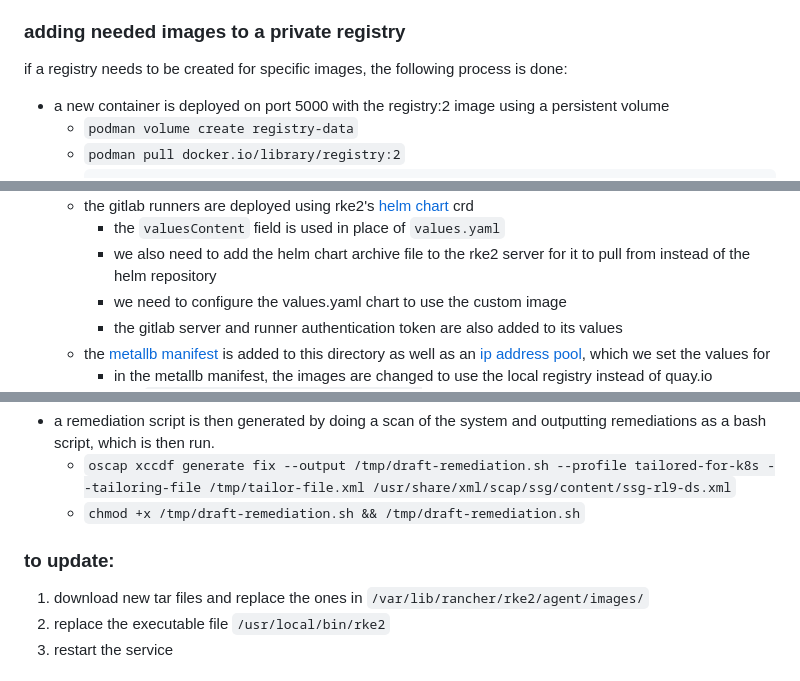
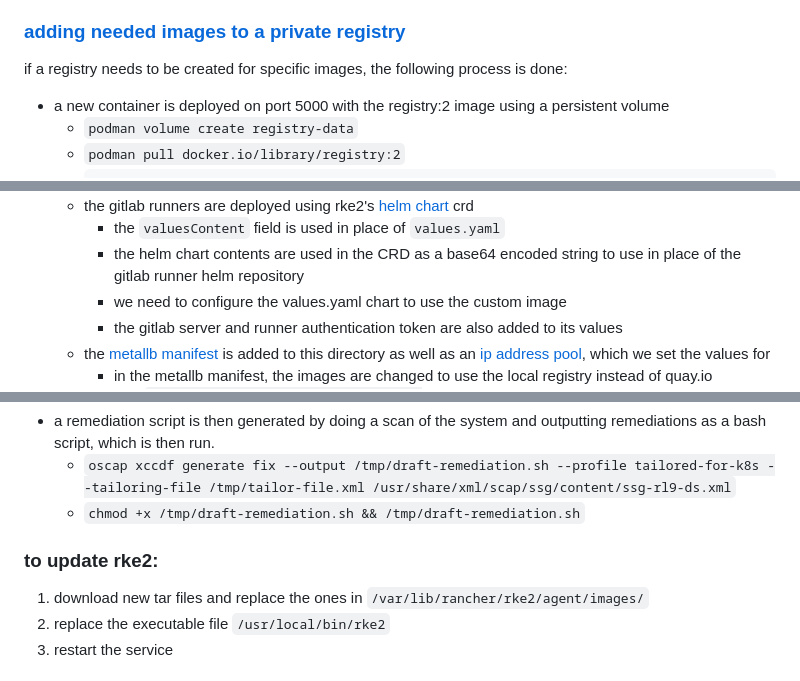
Before and after one commit to bbaum11/internship2025_stuff, a Markdown page: k8s_salt/k8s_salt.md, 3 parts joined by grey strips. GitHub-like rendering.

```diff
--- a/k8s_salt/k8s_salt.md
+++ b/k8s_salt/k8s_salt.md
@@ -25,7 +25,7 @@ curl -sfL https://get.rke2.io --output install.sh
   - `podman pull quay.io/metallb/controller:v0.15.2`
   - `podman save quay.io/metallb/controller:v0.15.2 | gzip > controller.tar.gz`
 
-### adding needed images to a private registry
+### [adding needed images to a private registry](salt/registry/create_registry.sls)
 if a registry needs to be created for specific images, the following process is done:
 - a new container is deployed on port 5000 with the registry:2 image using a persistent volume
   - `podman volume create registry-data`
@@ -63,6 +63,6 @@ sudo useradd -r -c "etcd user" -s /sbin/nologin -M etcd -U # creating an etcd us
   - the gitlab runners are deployed using rke2's [helm chart](salt/files/server/manifests/gitlab-runner-chart-crd.yaml) crd
     - the `valuesContent` field is used in place of `values.yaml`
-    - we also need to add the helm chart archive file to the rke2 server for it to pull from instead of the helm repository
+    - the helm chart contents are used in the CRD as a base64 encoded string to use in place of the gitlab runner helm repository
     - we need to configure the values.yaml chart to use the custom image
     - the gitlab server and runner authentication token are also added to its values
   - the [metallb manifest](salt/files/server/manifests/metallb-native.yaml) is added to this directory as well as an [ip address pool](salt/files/server/manifests/pools.yaml), which we set the values for
@@ -101,7 +101,7 @@ sudo useradd -r -c "etcd user" -s /sbin/nologin -M etcd -U # creating an etcd us
   - `oscap xccdf generate fix --output /tmp/draft-remediation.sh --profile tailored-for-k8s --tailoring-file /tmp/tailor-file.xml /usr/share/xml/scap/ssg/content/ssg-rl9-ds.xml`
   - `chmod +x /tmp/draft-remediation.sh && /tmp/draft-remediation.sh`
 
-### to update:
+### to update rke2:
 1. download new tar files and replace the ones in `/var/lib/rancher/rke2/agent/images/`
 2. replace the executable file `/usr/local/bin/rke2`
 3. restart the service
```
Also changed, not shown: other parts of k8s_salt/k8s_salt.md (+2 -2 lines).
